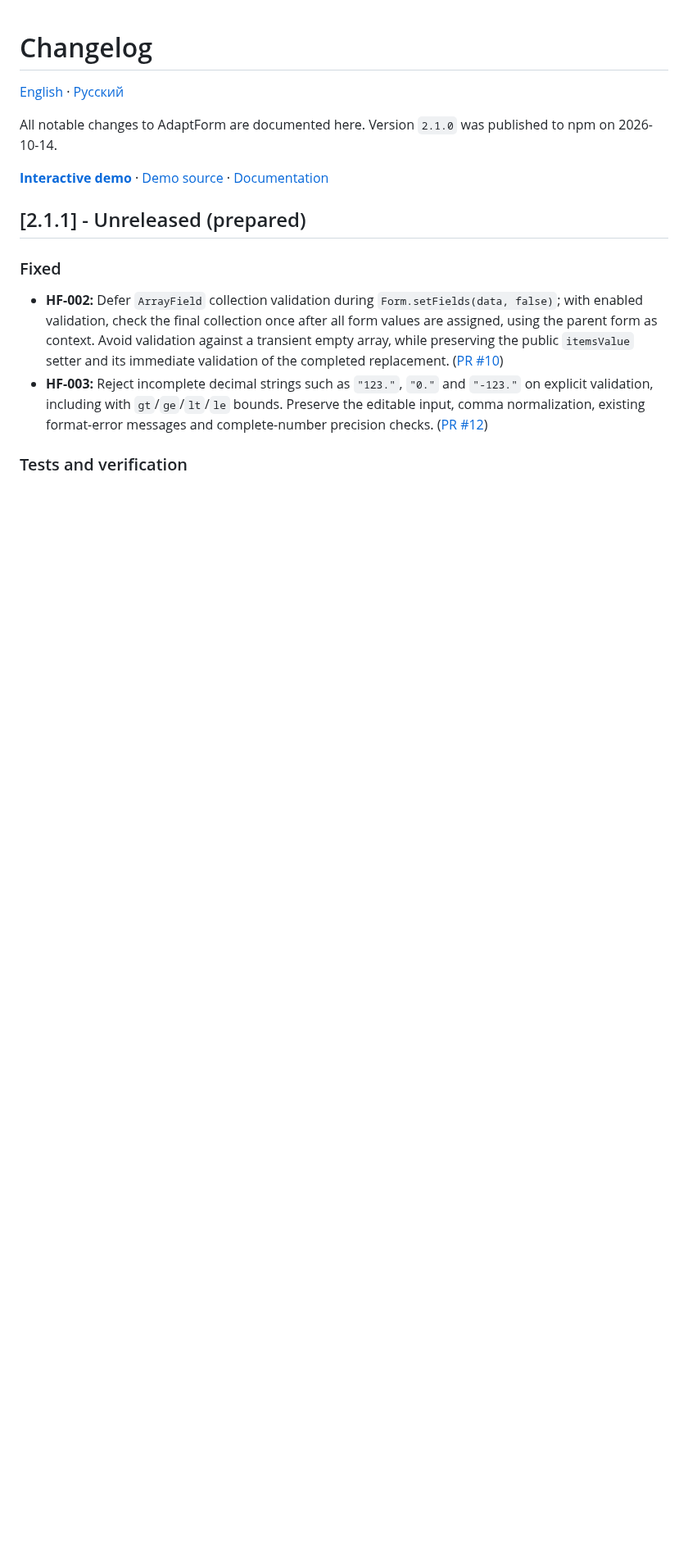
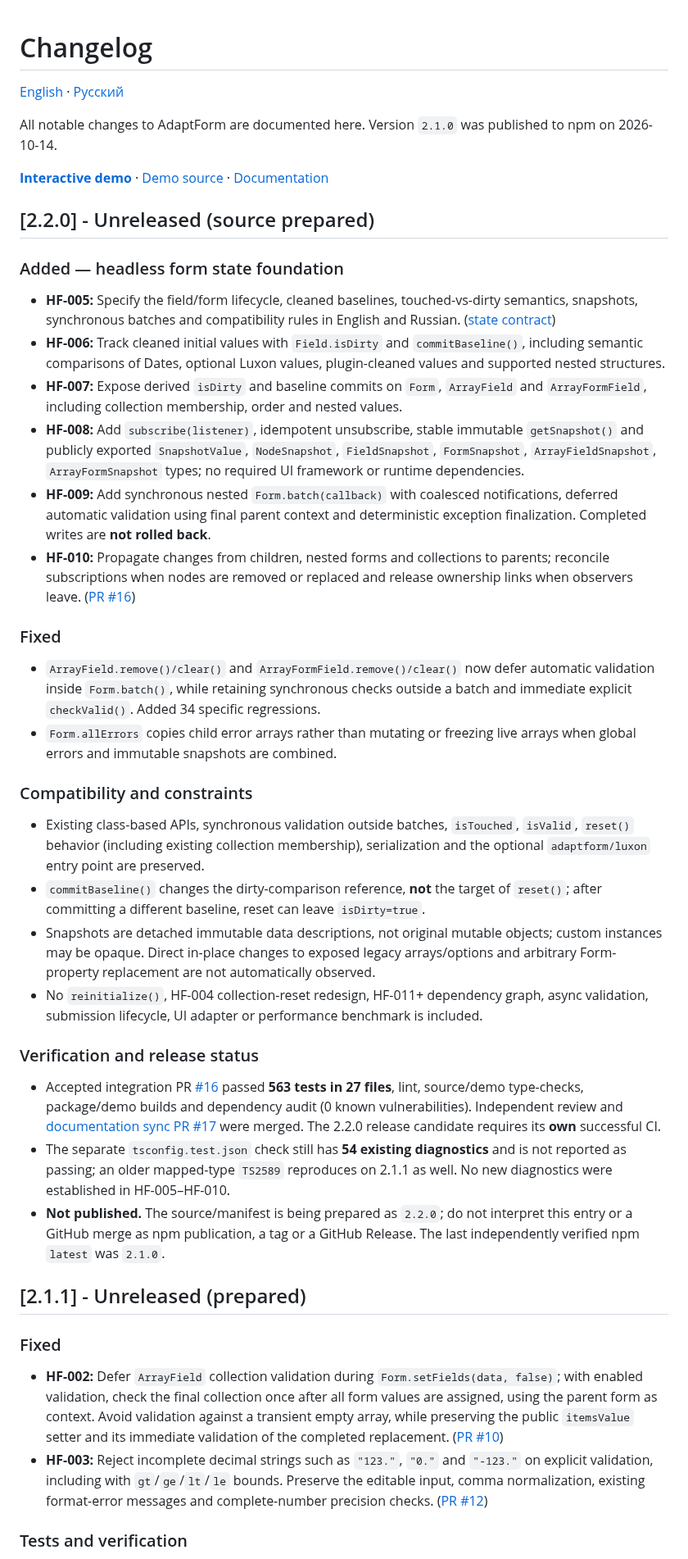
Before and after one commit to ArhiMEN/AdaptForm, a Markdown page: CHANGELOG.md, the part around the change. Shown at 82% size. Rendered like a GitHub page; blank space fills up the shorter version.

Commit message:
[RELEASE] document 2.2.0 headless state features and limitations

```diff
--- a/CHANGELOG.md
+++ b/CHANGELOG.md
@@ -5,6 +5,35 @@
 All notable changes to AdaptForm are documented here. Version `2.1.0` was published to npm on 2026-10-14.
 
 **[Interactive demo](https://arhimen.github.io/AdaptForm/)** · [Demo source](https://github.com/ArhiMEN/AdaptForm/tree/master/demo) · [Documentation](https://github.com/ArhiMEN/AdaptForm/blob/master/README.md)
+
+## [2.2.0] - Unreleased (source prepared)
+
+### Added — headless form state foundation
+
+- **HF-005:** Specify the field/form lifecycle, cleaned baselines, touched-vs-dirty semantics, snapshots, synchronous batches and compatibility rules in English and Russian. ([state contract](docs/ai/HEADLESS_STATE_CONTRACT.md))
+- **HF-006:** Track cleaned initial values with `Field.isDirty` and `commitBaseline()`, including semantic comparisons of Dates, optional Luxon values, plugin-cleaned values and supported nested structures.
+- **HF-007:** Expose derived `isDirty` and baseline commits on `Form`, `ArrayField` and `ArrayFormField`, including collection membership, order and nested values.
+- **HF-008:** Add `subscribe(listener)`, idempotent unsubscribe, stable immutable `getSnapshot()` and publicly exported `SnapshotValue`, `NodeSnapshot`, `FieldSnapshot`, `FormSnapshot`, `ArrayFieldSnapshot`, `ArrayFormSnapshot` types; no required UI framework or runtime dependencies.
+- **HF-009:** Add synchronous nested `Form.batch(callback)` with coalesced notifications, deferred automatic validation using final parent context and deterministic exception finalization. Completed writes are **not rolled back**.
+- **HF-010:** Propagate changes from children, nested forms and collections to parents; reconcile subscriptions when nodes are removed or replaced and release ownership links when observers leave. ([PR #16](https://github.com/ArhiMEN/AdaptForm/pull/16))
+
+### Fixed
+
+- `ArrayField.remove()/clear()` and `ArrayFormField.remove()/clear()` now defer automatic validation inside `Form.batch()`, while retaining synchronous checks outside a batch and immediate explicit `checkValid()`. Added 34 specific regressions.
+- `Form.allErrors` copies child error arrays rather than mutating or freezing live arrays when global errors and immutable snapshots are combined.
+
+### Compatibility and constraints
+
+- Existing class-based APIs, synchronous validation outside batches, `isTouched`, `isValid`, `reset()` behavior (including existing collection membership), serialization and the optional `adaptform/luxon` entry point are preserved.
+- `commitBaseline()` changes the dirty-comparison reference, **not** the target of `reset()`; after committing a different baseline, reset can leave `isDirty=true`.
+- Snapshots are detached immutable data descriptions, not original mutable objects; custom instances may be opaque. Direct in-place changes to exposed legacy arrays/options and arbitrary Form-property replacement are not automatically observed.
+- No `reinitialize()`, HF-004 collection-reset redesign, HF-011+ dependency graph, async validation, submission lifecycle, UI adapter or performance benchmark is included.
+
+### Verification and release status
+
+- Accepted integration PR [#16](https://github.com/ArhiMEN/AdaptForm/pull/16) passed **563 tests in 27 files**, lint, source/demo type-checks, package/demo builds and dependency audit (0 known vulnerabilities). Independent review and [documentation sync PR #17](https://github.com/ArhiMEN/AdaptForm/pull/17) were merged. The 2.2.0 release candidate requires its **own** successful CI.
+- The separate `tsconfig.test.json` check still has **54 existing diagnostics** and is not reported as passing; an older mapped-type `TS2589` reproduces on 2.1.1 as well. No new diagnostics were established in HF-005–HF-010.
+- **Not published.** The source/manifest is being prepared as `2.2.0`; do not interpret this entry or a GitHub merge as npm publication, a tag or a GitHub Release. The last independently verified npm `latest` was `2.1.0`.
 
 ## [2.1.1] - Unreleased (prepared)
 
```
